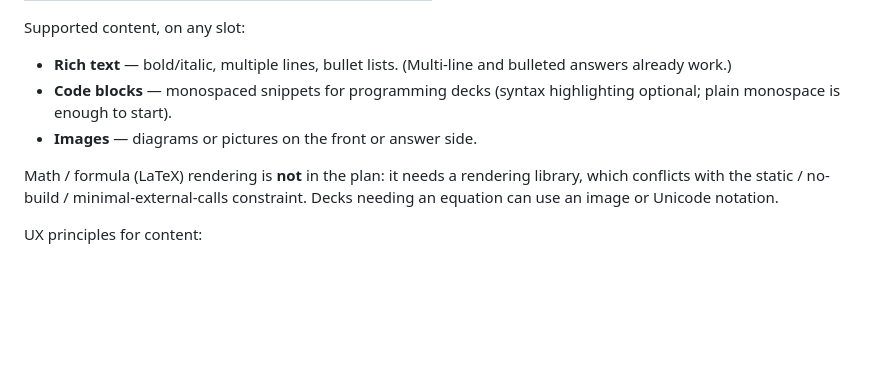
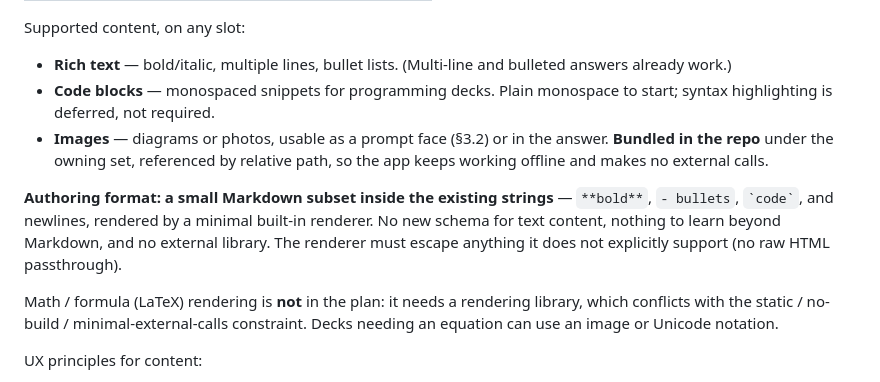
Before and after one commit to iampat/iampat.github.io, a Markdown page: apps/flashcards/DESIGN.md, the part around one of its changes. GitHub-like rendering; blank space fills up the shorter version.

```diff
--- a/apps/flashcards/DESIGN.md
+++ b/apps/flashcards/DESIGN.md
@@ -50,9 +50,17 @@ Supported content, on any slot:
 
 - **Rich text** — bold/italic, multiple lines, bullet lists. (Multi-line and
   bulleted answers already work.)
-- **Code blocks** — monospaced snippets for programming decks (syntax
-  highlighting optional; plain monospace is enough to start).
-- **Images** — diagrams or pictures on the front or answer side.
+- **Code blocks** — monospaced snippets for programming decks. Plain monospace
+  to start; syntax highlighting is deferred, not required.
+- **Images** — diagrams or photos, usable as a prompt face (§3.2) or in the
+  answer. **Bundled in the repo** under the owning set, referenced by relative
+  path, so the app keeps working offline and makes no external calls.
+
+**Authoring format: a small Markdown subset inside the existing strings** —
+`**bold**`, `- bullets`, `` `code` ``, and newlines, rendered by a minimal
+built-in renderer. No new schema for text content, nothing to learn beyond
+Markdown, and no external library. The renderer must escape anything it does
+not explicitly support (no raw HTML passthrough).
 
 Math / formula (LaTeX) rendering is **not** in the plan: it needs a rendering
 library, which conflicts with the static / no-build / minimal-external-calls
```
Also changed, not shown: other parts of apps/flashcards/DESIGN.md (+105 -33 lines).
